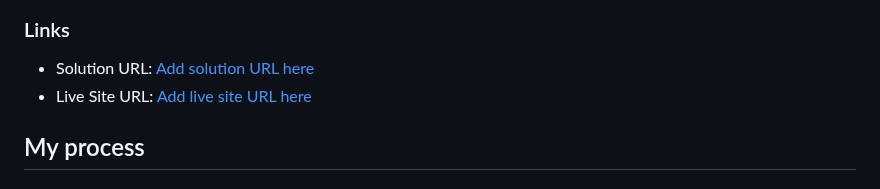
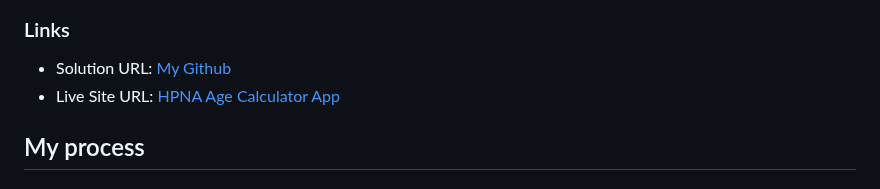
Before and after one commit to helmiputeranurnashriq/FEM-age-calculator-app, a Markdown page: README.md, the part around the change. Rendered like a GitHub page.

```diff
--- a/README.md
+++ b/README.md
@@ -44,8 +44,8 @@ Users should be able to:
 
 ### Links
 
-- Solution URL: [Add solution URL here](https://your-solution-url.com)
-- Live Site URL: [Add live site URL here](https://your-live-site-url.com)
+- Solution URL: [My Github](hgithub.com/helmiputeranurnashriq/FEM-age-calculator-app)
+- Live Site URL: [HPNA Age Calculator App]([https://your-live-site-url.com](https://hpna-fem-age-calculator-app-one.vercel.app/))
 
 ## My process
 
```
